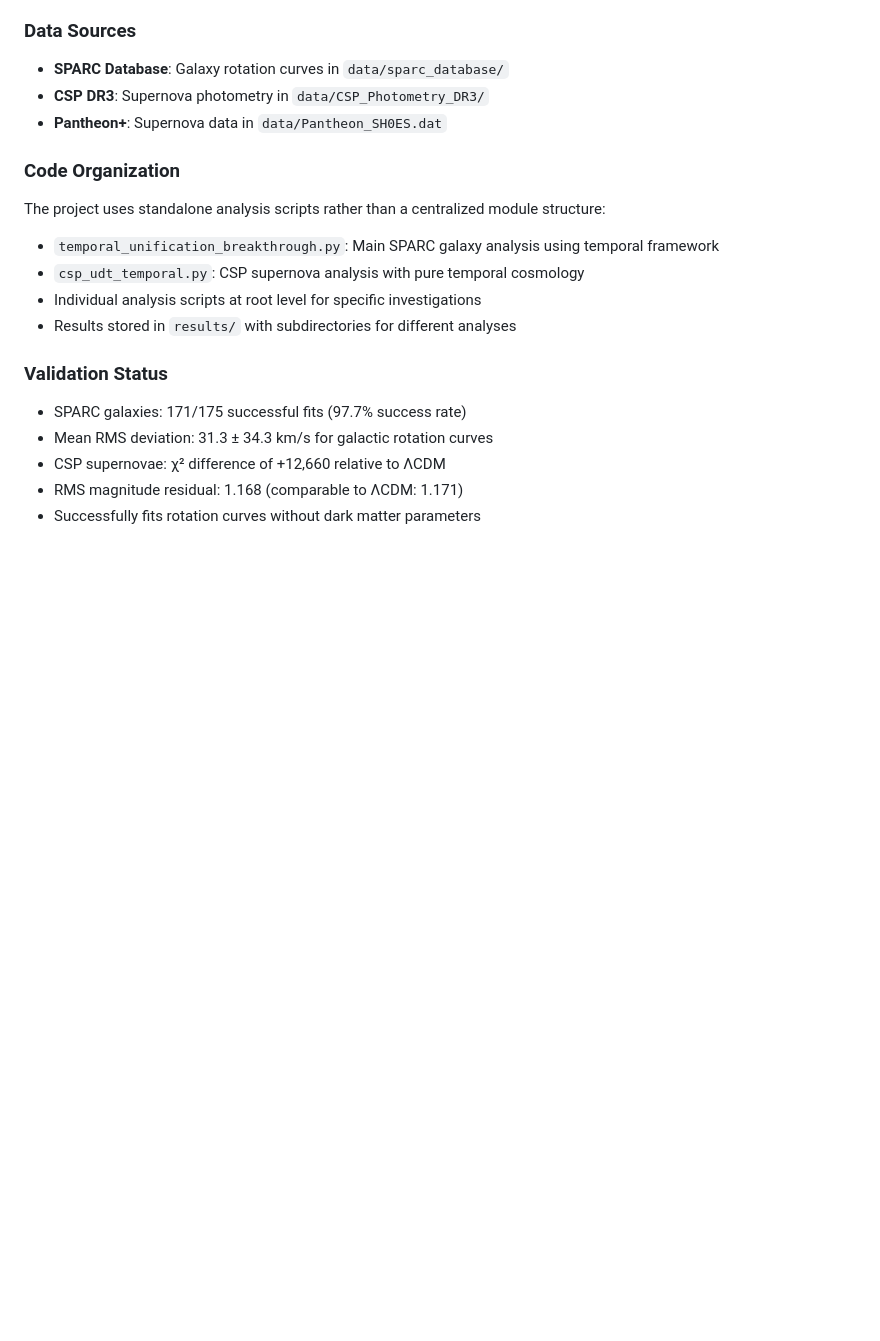
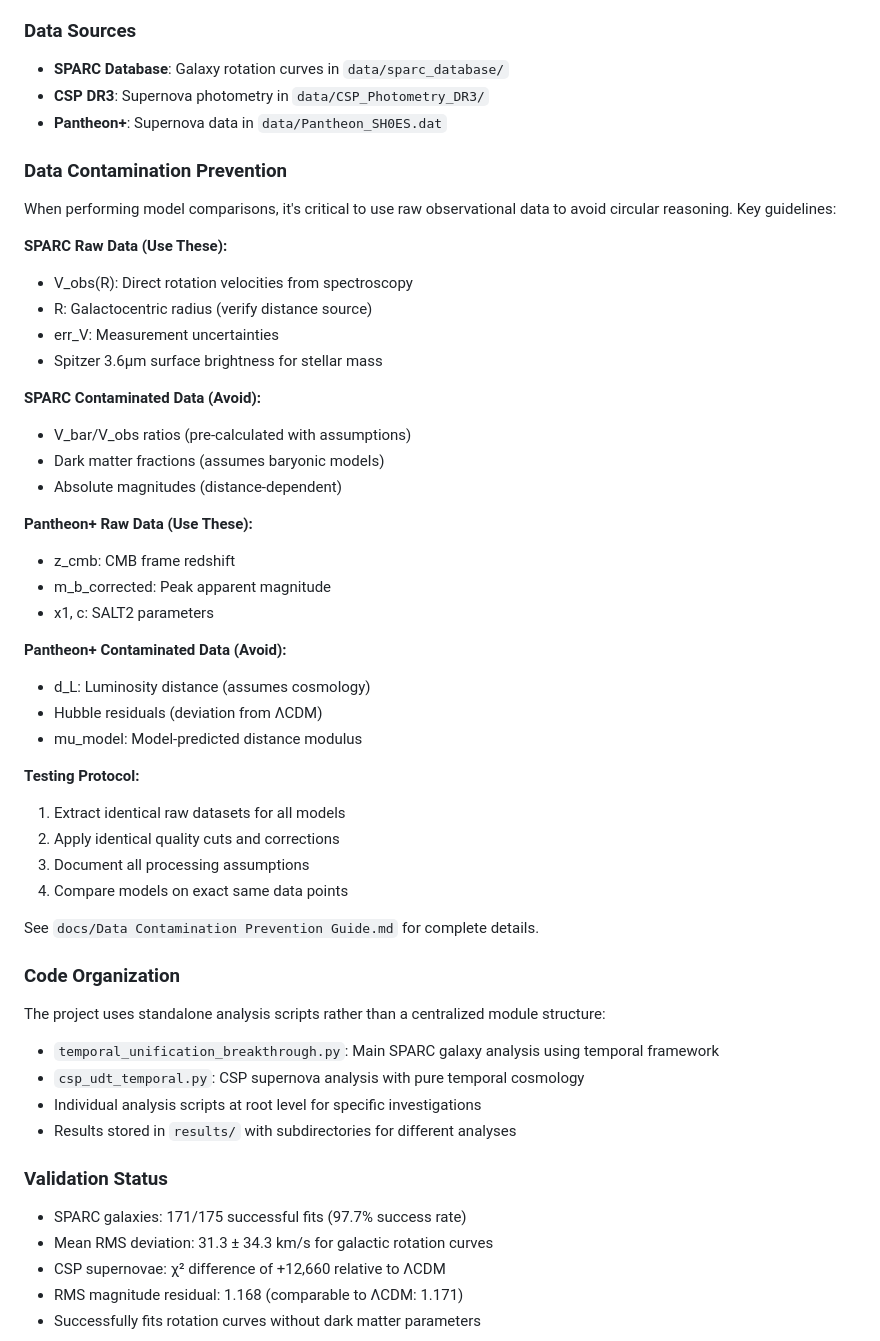
Before and after one commit to charlesrotter/UDT, a Markdown page: CLAUDE.md, the part around the change. Rendered like a GitHub page; blank space fills up the shorter version.

```diff
--- a/CLAUDE.md
+++ b/CLAUDE.md
@@ -52,6 +52,38 @@ The project implements a temporal geometry model where:
 - **CSP DR3**: Supernova photometry in `data/CSP_Photometry_DR3/`
 - **Pantheon+**: Supernova data in `data/Pantheon_SH0ES.dat`
 
+### Data Contamination Prevention
+When performing model comparisons, it's critical to use raw observational data to avoid circular reasoning. Key guidelines:
+
+**SPARC Raw Data (Use These):**
+- V_obs(R): Direct rotation velocities from spectroscopy
+- R: Galactocentric radius (verify distance source)
+- err_V: Measurement uncertainties
+- Spitzer 3.6μm surface brightness for stellar mass
+
+**SPARC Contaminated Data (Avoid):**
+- V_bar/V_obs ratios (pre-calculated with assumptions)
+- Dark matter fractions (assumes baryonic models)
+- Absolute magnitudes (distance-dependent)
+
+**Pantheon+ Raw Data (Use These):**
+- z_cmb: CMB frame redshift
+- m_b_corrected: Peak apparent magnitude
+- x1, c: SALT2 parameters
+
+**Pantheon+ Contaminated Data (Avoid):**
+- d_L: Luminosity distance (assumes cosmology)
+- Hubble residuals (deviation from ΛCDM)
+- mu_model: Model-predicted distance modulus
+
+**Testing Protocol:**
+1. Extract identical raw datasets for all models
+2. Apply identical quality cuts and corrections
+3. Document all processing assumptions
+4. Compare models on exact same data points
+
+See `docs/Data Contamination Prevention Guide.md` for complete details.
+
 ### Code Organization
 The project uses standalone analysis scripts rather than a centralized module structure:
 - `temporal_unification_breakthrough.py`: Main SPARC galaxy analysis using temporal framework
```
Also changed, not shown: README.md (+26 -0 lines).
